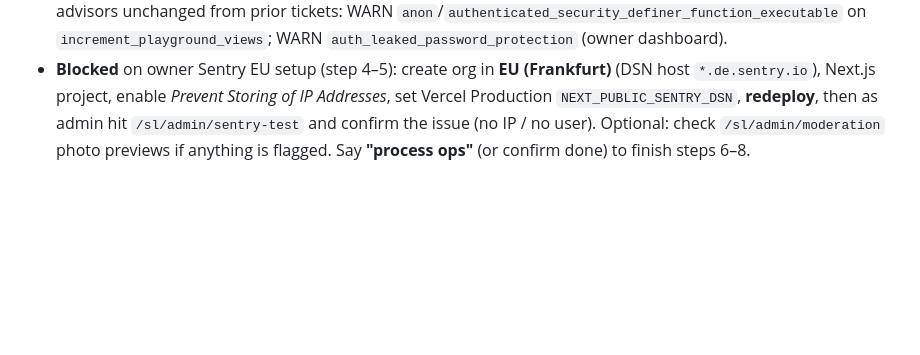
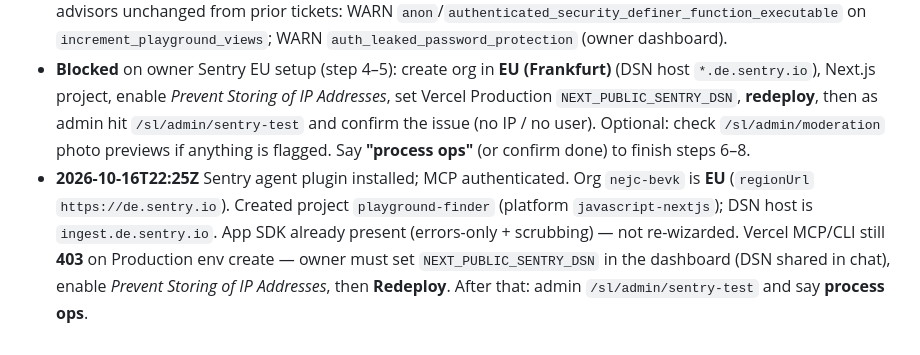
Before and after one commit to nebevk/playground-finder, a Markdown page: ops/handoff/0007-moderation-previews-monitoring-node24.md, the part around the change. GitHub-like rendering; blank space fills up the shorter version.

Commit message:
ops(0007): Sentry EU project created; still need Vercel DSN

```diff
--- a/ops/handoff/0007-moderation-previews-monitoring-node24.md
+++ b/ops/handoff/0007-moderation-previews-monitoring-node24.md
@@ -74,3 +74,4 @@ drop index if exists public.favorites_playground_id_idx, public.photos_user_id_i
 - **Applied** `index_foreign_keys`. Verify: all 5 indexes present. Performance advisors: `unindexed_foreign_keys` **gone** (remaining: unused_index INFO including the new indexes, multiple_permissive_policies WARN).
 - **2026-10-16T22:08Z** pushed `c0a1a81`. Deploy `dpl_3iziUwm7KCAc9rFvQmY2mUmfby1m` → `READY` (~66s). First Node 24 build: Vercel accepted `engines.node: 24.x` with no version rejection; `@sentry/nextjs` 11.8.0 installed; `/admin/sentry-test` route present. Smoke: `/sl`, `/sl/map`, `/sl/privacy`, `/en/privacy`, `/sitemap.xml` all 200. Privacy processors list does **not** show Sentry yet (DSN unset; "Sentry" only appears in bundled i18n). Security advisors unchanged from prior tickets: WARN `anon`/`authenticated_security_definer_function_executable` on `increment_playground_views`; WARN `auth_leaked_password_protection` (owner dashboard).
 - **Blocked** on owner Sentry EU setup (step 4–5): create org in **EU (Frankfurt)** (DSN host `*.de.sentry.io`), Next.js project, enable *Prevent Storing of IP Addresses*, set Vercel Production `NEXT_PUBLIC_SENTRY_DSN`, **redeploy**, then as admin hit `/sl/admin/sentry-test` and confirm the issue (no IP / no user). Optional: check `/sl/admin/moderation` photo previews if anything is flagged. Say **"process ops"** (or confirm done) to finish steps 6–8.
+- **2026-10-16T22:25Z** Sentry agent plugin installed; MCP authenticated. Org `nejc-bevk` is **EU** (`regionUrl` `https://de.sentry.io`). Created project `playground-finder` (platform `javascript-nextjs`); DSN host is `ingest.de.sentry.io`. App SDK already present (errors-only + scrubbing) — not re-wizarded. Vercel MCP/CLI still **403** on Production env create — owner must set `NEXT_PUBLIC_SENTRY_DSN` in the dashboard (DSN shared in chat), enable *Prevent Storing of IP Addresses*, then **Redeploy**. After that: admin `/sl/admin/sentry-test` and say **process ops**.
```
